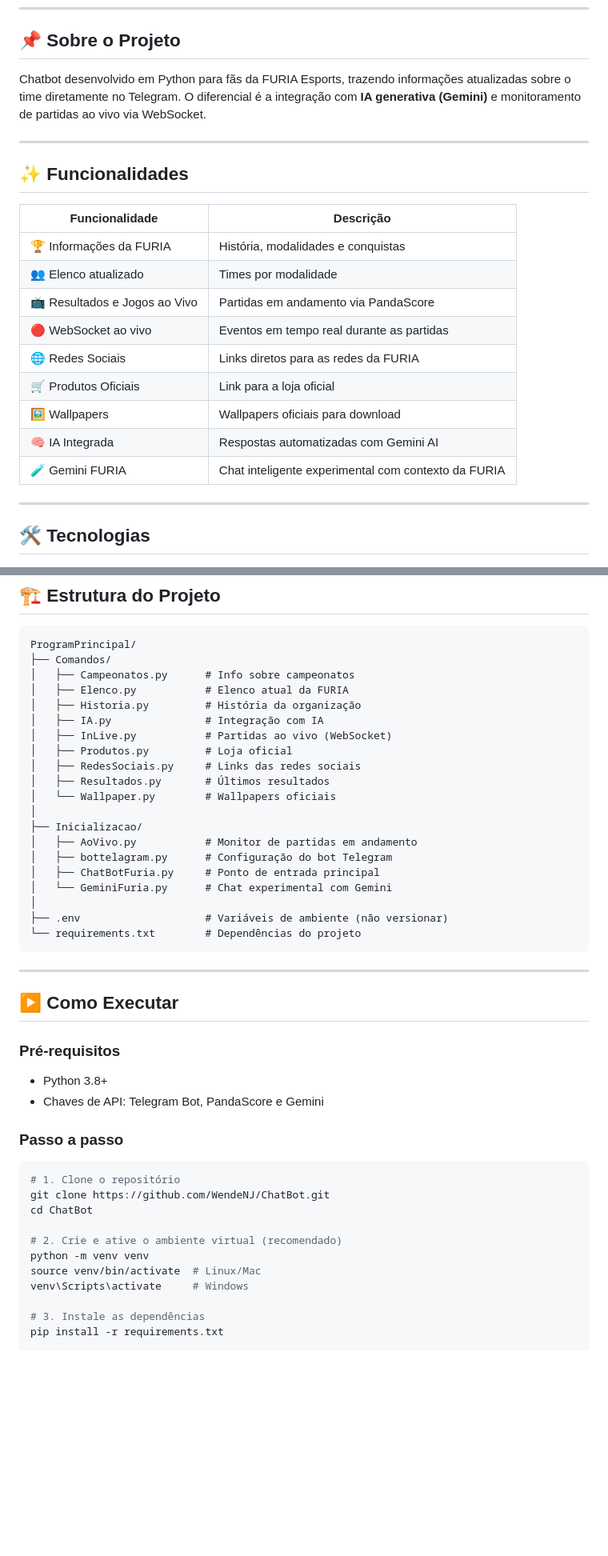
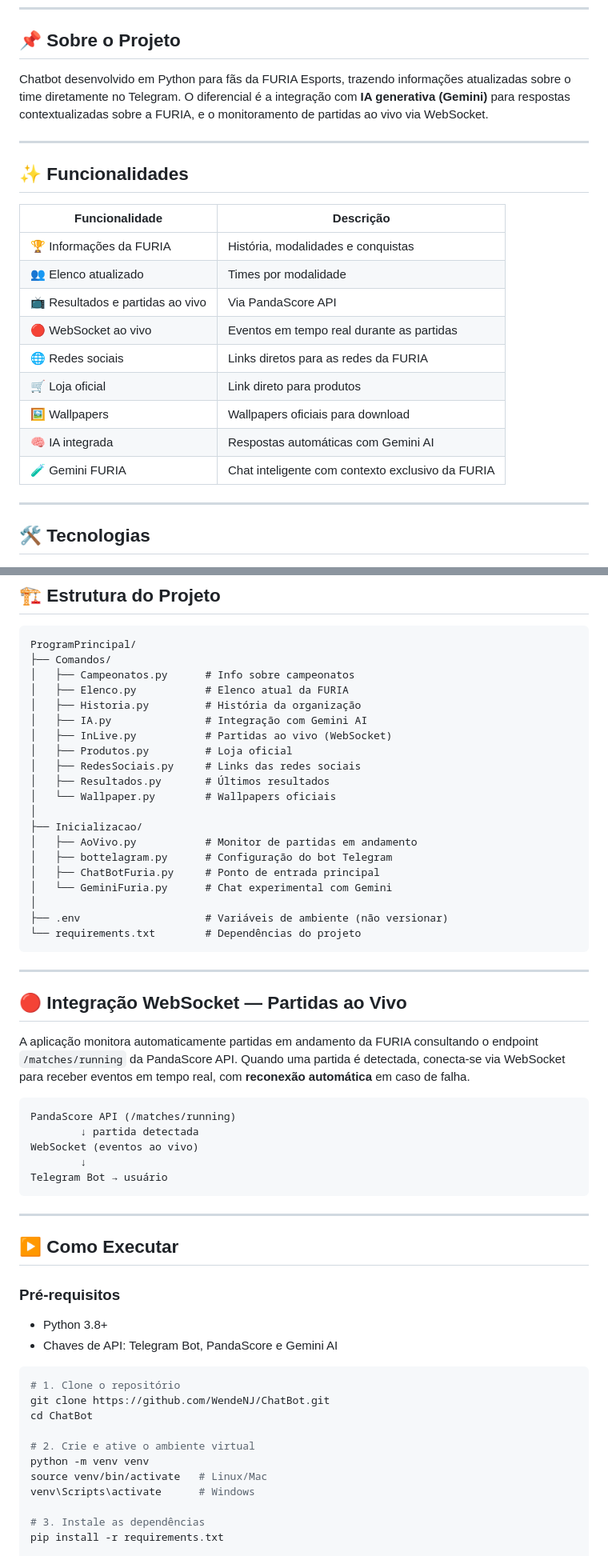
Before and after one commit to WendeNJ/ChatBot, a Markdown page: README.md, 2 parts joined by grey strips. Shown at 80% size. GitHub-like rendering; blank space fills up the shorter version.

````diff
--- a/README.md
+++ b/README.md
@@ -15,7 +11,7 @@
 
 ## 📌 Sobre o Projeto
 
-Chatbot desenvolvido em Python para fãs da FURIA Esports, trazendo informações atualizadas sobre o time diretamente no Telegram. O diferencial é a integração com **IA generativa (Gemini)** e monitoramento de partidas ao vivo via WebSocket.
+Chatbot desenvolvido em Python para fãs da FURIA Esports, trazendo informações atualizadas sobre o time diretamente no Telegram. O diferencial é a integração com **IA generativa (Gemini)** para respostas contextualizadas sobre a FURIA, e o monitoramento de partidas ao vivo via WebSocket.
 
 ---
 
@@ -25,13 +21,13 @@ Chatbot desenvolvido em Python para fãs da FURIA Esports, trazendo informaçõe
 |---|---|
 | 🏆 Informações da FURIA | História, modalidades e conquistas |
 | 👥 Elenco atualizado | Times por modalidade |
-| 📺 Resultados e Jogos ao Vivo | Partidas em andamento via PandaScore |
+| 📺 Resultados e partidas ao vivo | Via PandaScore API |
 | 🔴 WebSocket ao vivo | Eventos em tempo real durante as partidas |
-| 🌐 Redes Sociais | Links diretos para as redes da FURIA |
-| 🛒 Produtos Oficiais | Link para a loja oficial |
+| 🌐 Redes sociais | Links diretos para as redes da FURIA |
+| 🛒 Loja oficial | Link direto para produtos |
 | 🖼️ Wallpapers | Wallpapers oficiais para download |
-| 🧠 IA Integrada | Respostas automatizadas com Gemini AI |
-| 🧪 Gemini FURIA | Chat inteligente experimental com contexto da FURIA |
+| 🧠 IA integrada | Respostas automáticas com Gemini AI |
+| 🧪 Gemini FURIA | Chat inteligente com contexto exclusivo da FURIA |
 
 ---
 
@@ -57,7 +53,7 @@ ProgramPrincipal/
 │   ├── Campeonatos.py      # Info sobre campeonatos
 │   ├── Elenco.py           # Elenco atual da FURIA
 │   ├── Historia.py         # História da organização
-│   ├── IA.py               # Integração com IA
+│   ├── IA.py               # Integração com Gemini AI
 │   ├── InLive.py           # Partidas ao vivo (WebSocket)
 │   ├── Produtos.py         # Loja oficial
 │   ├── RedesSociais.py     # Links das redes sociais
@@ -76,23 +72,36 @@ ProgramPrincipal/
 
 ---
 
+## 🔴 Integração WebSocket — Partidas ao Vivo
+
+A aplicação monitora automaticamente partidas em andamento da FURIA consultando o endpoint `/matches/running` da PandaScore API. Quando uma partida é detectada, conecta-se via WebSocket para receber eventos em tempo real, com **reconexão automática** em caso de falha.
+
+```
+PandaScore API (/matches/running)
+        ↓ partida detectada
+WebSocket (eventos ao vivo)
+        ↓
+Telegram Bot → usuário
+```
+
+---
+
 ## ▶️ Como Executar
 
 ### Pré-requisitos
+
 - Python 3.8+
-- Chaves de API: Telegram Bot, PandaScore e Gemini
-
-### Passo a passo
+- Chaves de API: Telegram Bot, PandaScore e Gemini AI
 
 ```bash
 # 1. Clone o repositório
 git clone https://github.com/WendeNJ/ChatBot.git
 cd ChatBot
 
-# 2. Crie e ative o ambiente virtual (recomendado)
+# 2. Crie e ative o ambiente virtual
 python -m venv venv
-source venv/bin/activate  # Linux/Mac
-venv\Scripts\activate     # Windows
+source venv/bin/activate   # Linux/Mac
+venv\Scripts\activate      # Windows
 
 # 3. Instale as dependências
 pip install -r requirements.txt
````
Also changed, not shown: other parts of README.md (+7 -17 lines).
